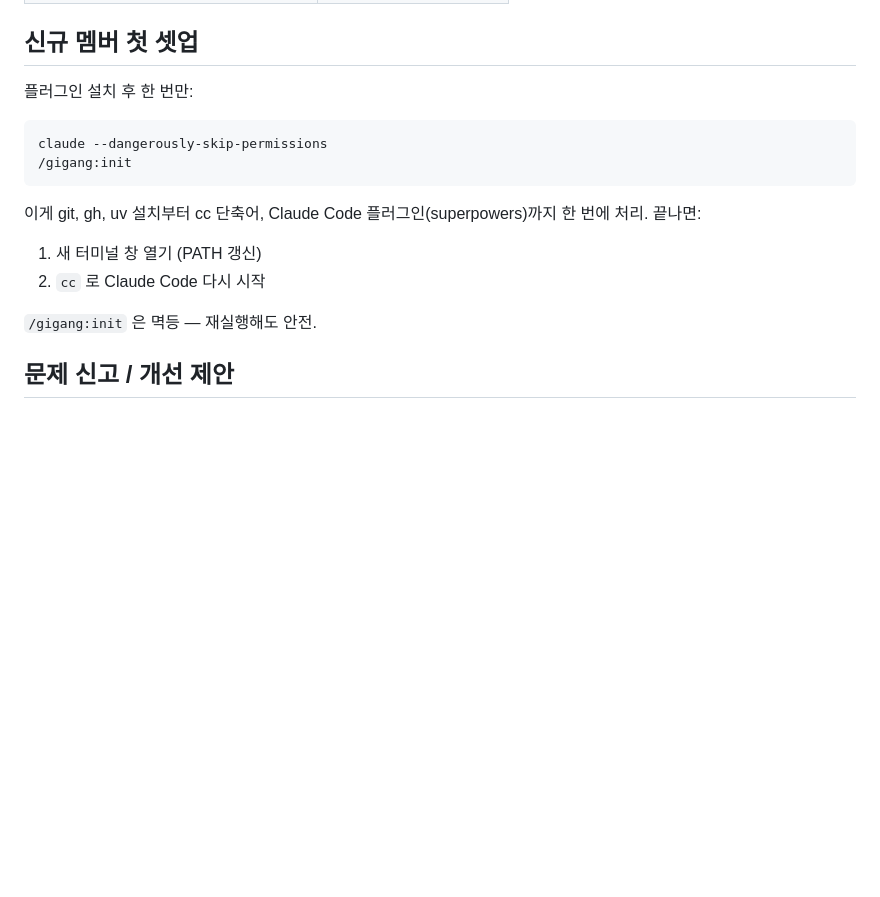
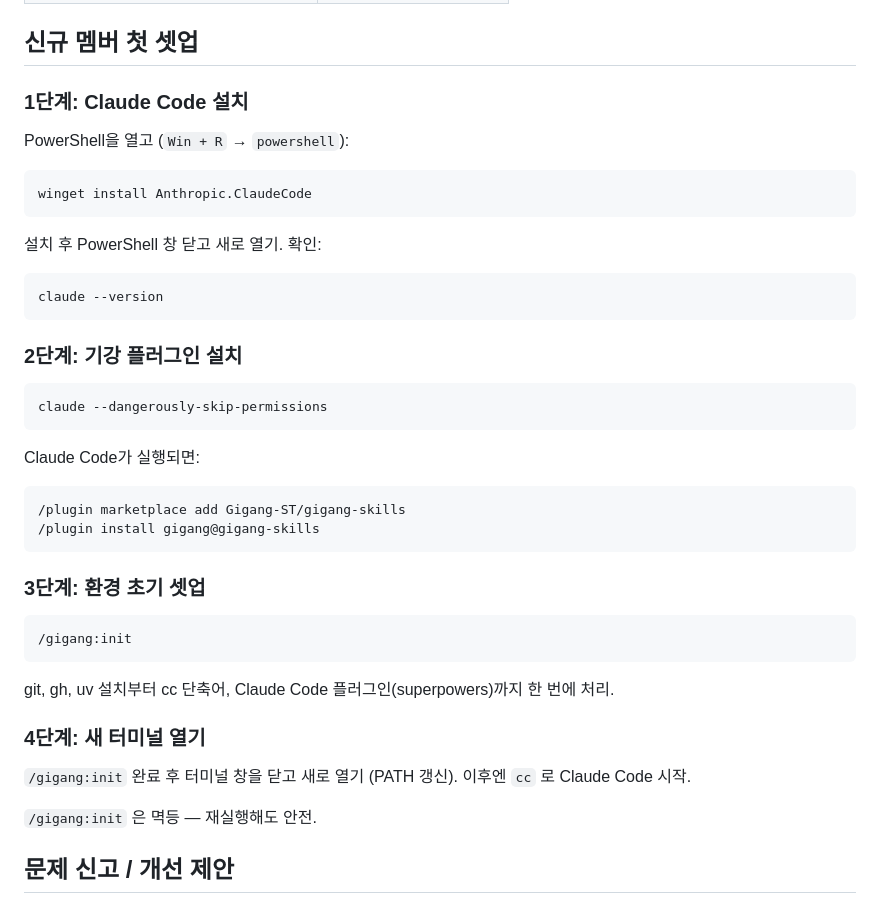
Before and after one commit to Gigang-ST/gigang-skills, a Markdown page: README.md, the part around the change. GitHub-like rendering; blank space fills up the shorter version.

Commit message:
docs: add step-by-step first-setup guide to README and gigang-usage
신규 멤버가 Claude Code 설치부터 /gigang:init 완료까지 전체 흐름을
단계별로 따라올 수 있도록 절차 섹션 추가.

Co-Authored-By: Claude Sonnet 4.6 <noreply@anthropic.com>

````diff
--- a/README.md
+++ b/README.md
@@ -72,17 +72,44 @@ repo 를 받아둔 경우엔 로컬 실행도 가능: `scripts\migrate.ps1` / `b
 
 ## 신규 멤버 첫 셋업
 
-플러그인 설치 후 한 번만:
+### 1단계: Claude Code 설치
+
+PowerShell을 열고 (`Win + R` → `powershell`):
+
+```powershell
+winget install Anthropic.ClaudeCode
+```
+
+설치 후 PowerShell 창 닫고 새로 열기. 확인:
+
+```powershell
+claude --version
+```
+
+### 2단계: 기강 플러그인 설치
 
 ```
 claude --dangerously-skip-permissions
+```
+
+Claude Code가 실행되면:
+
+```
+/plugin marketplace add Gigang-ST/gigang-skills
+/plugin install gigang@gigang-skills
+```
+
+### 3단계: 환경 초기 셋업
+
+```
 /gigang:init
 ```
 
-이게 git, gh, uv 설치부터 cc 단축어, Claude Code 플러그인(superpowers)까지 한 번에 처리. 끝나면:
+git, gh, uv 설치부터 cc 단축어, Claude Code 플러그인(superpowers)까지 한 번에 처리.
 
-1. 새 터미널 창 열기 (PATH 갱신)
-2. `cc` 로 Claude Code 다시 시작
+### 4단계: 새 터미널 열기
+
+`/gigang:init` 완료 후 터미널 창을 닫고 새로 열기 (PATH 갱신). 이후엔 `cc` 로 Claude Code 시작.
 
 `/gigang:init` 은 멱등 — 재실행해도 안전.
 
````
Also changed, not shown: docs/gigang-usage.md (+41 -0 lines).
